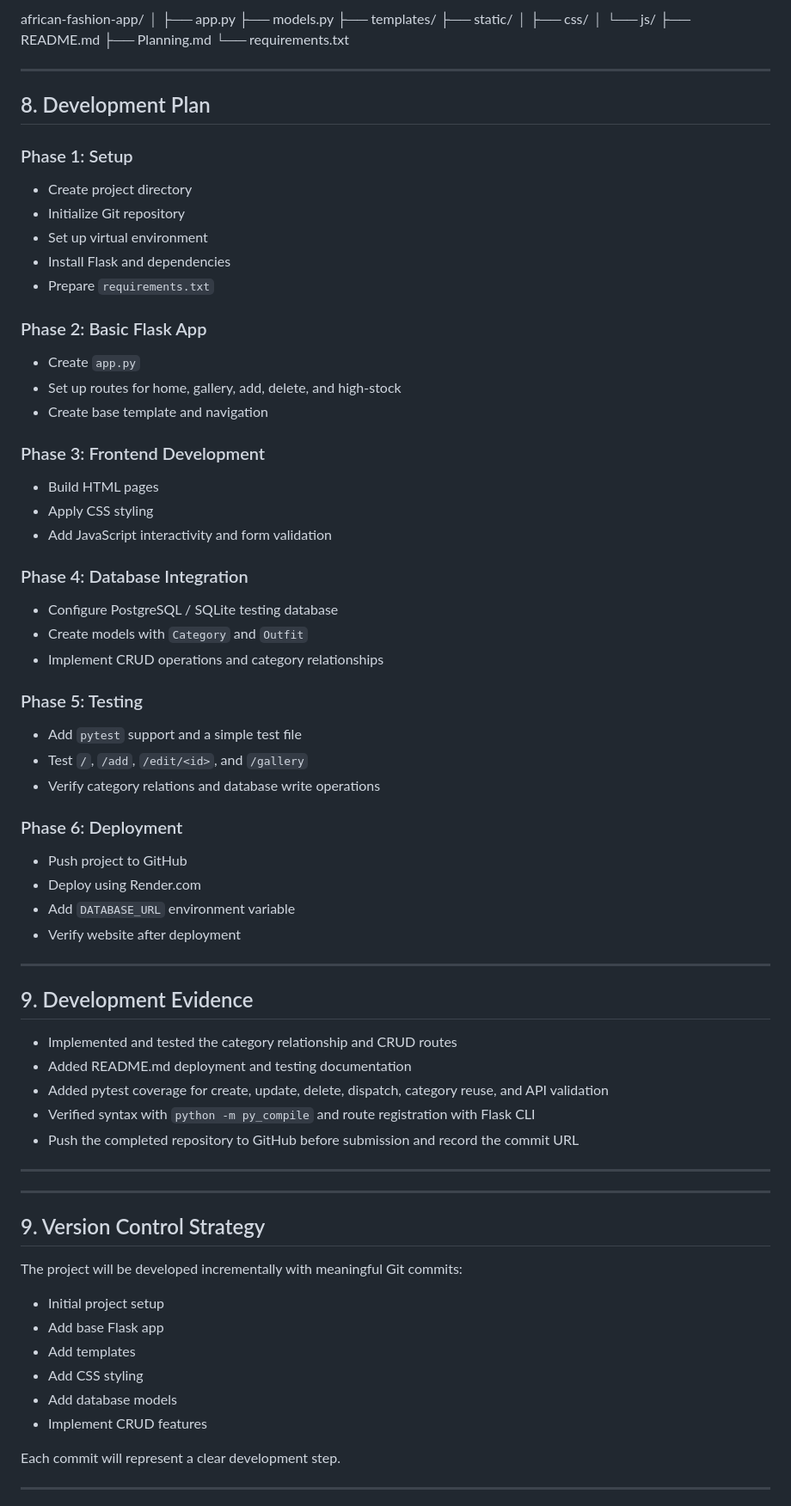
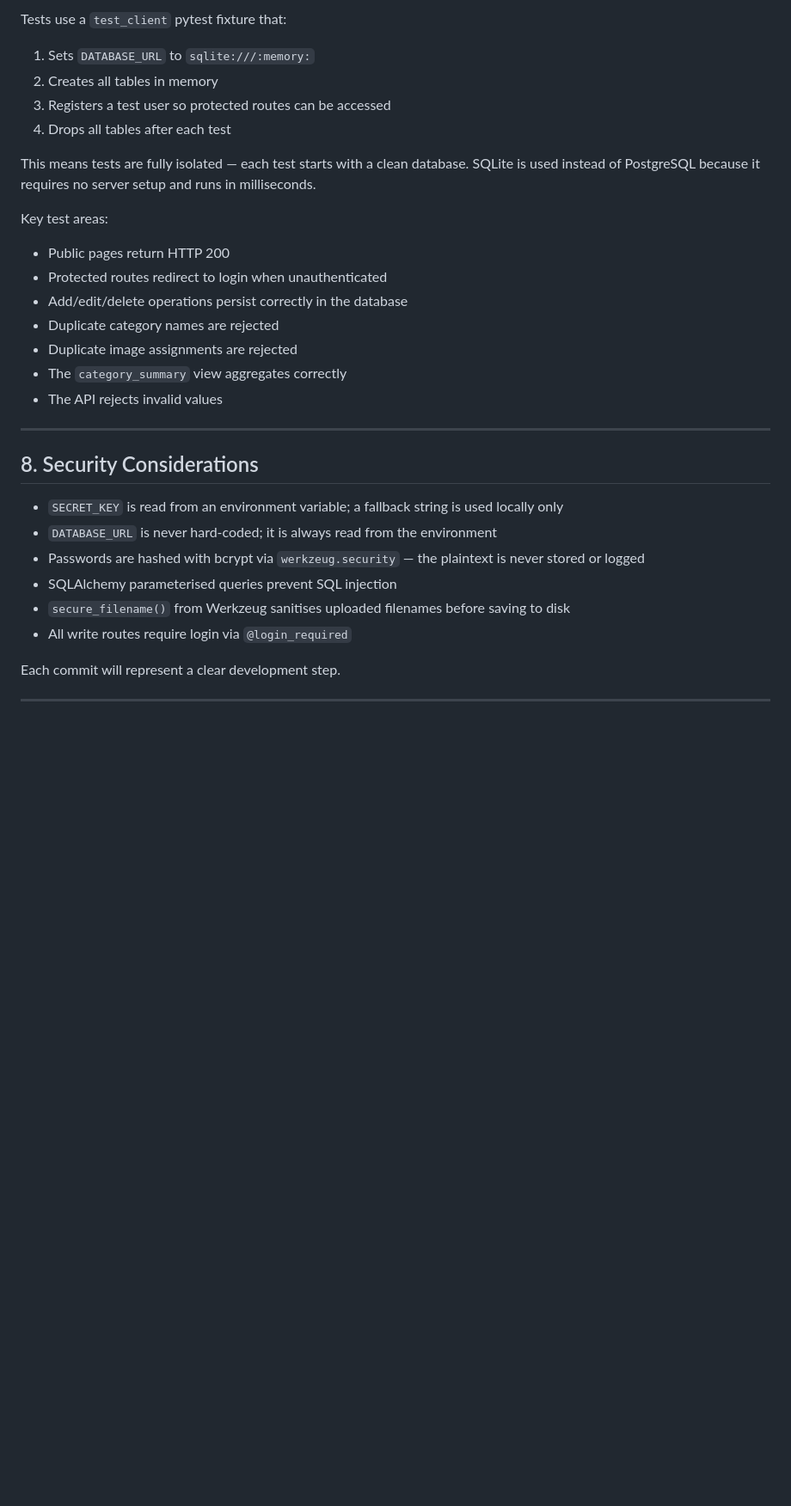
Before and after one commit to HlengiweNcube/flask_db_project, a Markdown page: planning.md, the part around one of its changes. Shown at 86% size. Drawn GitHub-style; blank space fills up the shorter version.

Commit message:
docs(planning): expand with design rationale, technology decisions, and security notes

```diff
--- a/planning.md
+++ b/planning.md
@@ -121,83 +176,31 @@ The application, titled **"African Fashion Showcase"**, will:
 
-african-fashion-app/
-│
-├── app.py
-├── models.py
-├── templates/
-├── static/
-│   ├── css/
-│   └── js/
-├── README.md
-├── Planning.md
-└── requirements.txt
+Tests use a `test_client` pytest fixture that:
+1. Sets `DATABASE_URL` to `sqlite:///:memory:`
+2. Creates all tables in memory
+3. Registers a test user so protected routes can be accessed
+4. Drops all tables after each test
+
+This means tests are fully isolated — each test starts with a clean database. SQLite is used instead of PostgreSQL because it requires no server setup and runs in milliseconds.
+
+Key test areas:
+- Public pages return HTTP 200
+- Protected routes redirect to login when unauthenticated
+- Add/edit/delete operations persist correctly in the database
+- Duplicate category names are rejected
+- Duplicate image assignments are rejected
+- The `category_summary` view aggregates correctly
+- The API rejects invalid values
 
 ---
 
-## 8. Development Plan
+## 8. Security Considerations
 
-### Phase 1: Setup
-
-* Create project directory
-* Initialize Git repository
-* Set up virtual environment
-* Install Flask and dependencies
-* Prepare `requirements.txt`
-
-### Phase 2: Basic Flask App
-
-* Create `app.py`
-* Set up routes for home, gallery, add, delete, and high-stock
-* Create base template and navigation
-
-### Phase 3: Frontend Development
-
-* Build HTML pages
-* Apply CSS styling
-* Add JavaScript interactivity and form validation
-
-### Phase 4: Database Integration
-
-* Configure PostgreSQL / SQLite testing database
-* Create models with `Category` and `Outfit`
-* Implement CRUD operations and category relationships
-
-### Phase 5: Testing
-
-* Add `pytest` support and a simple test file
-* Test `/`, `/add`, `/edit/<id>`, and `/gallery`
-* Verify category relations and database write operations
-
-### Phase 6: Deployment
-
-* Push project to GitHub
-* Deploy using Render.com
-* Add `DATABASE_URL` environment variable
-* Verify website after deployment
-
----
-
-## 9. Development Evidence
-
-* Implemented and tested the category relationship and CRUD routes
-* Added README.md deployment and testing documentation
-* Added pytest coverage for create, update, delete, dispatch, category reuse, and API validation
-* Verified syntax with `python -m py_compile` and route registration with Flask CLI
-* Push the completed repository to GitHub before submission and record the commit URL
-
----
-
----
-
-## 9. Version Control Strategy
-
-The project will be developed incrementally with meaningful Git commits:
-
-* Initial project setup
-* Add base Flask app
-* Add templates
-* Add CSS styling
-* Add database models
-* Implement CRUD features
+- `SECRET_KEY` is read from an environment variable; a fallback string is used locally only
+- `DATABASE_URL` is never hard-coded; it is always read from the environment
+- Passwords are hashed with bcrypt via `werkzeug.security` — the plaintext is never stored or logged
+- SQLAlchemy parameterised queries prevent SQL injection
+- `secure_filename()` from Werkzeug sanitises uploaded filenames before saving to disk
+- All write routes require login via `@login_required`
 
 Each commit will represent a clear development step.
 
```
Also changed, not shown: other parts of planning.md (+133 -78 lines).
